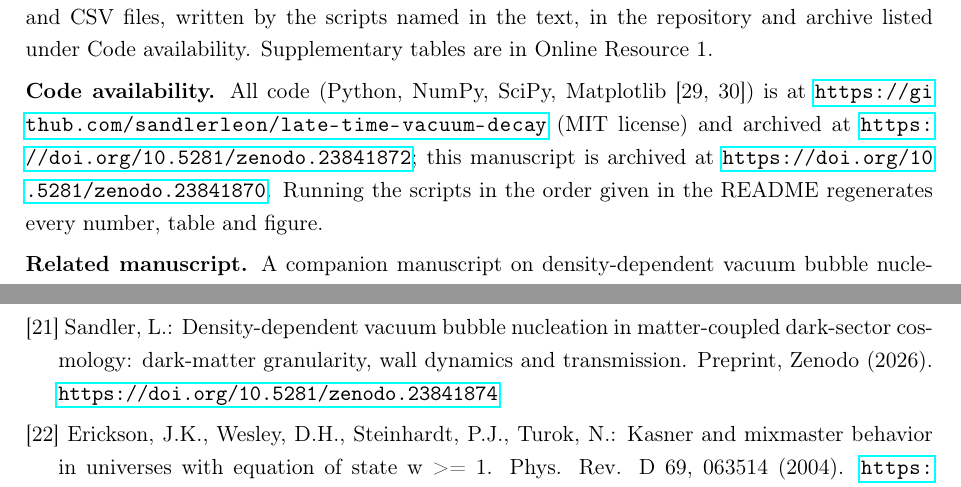
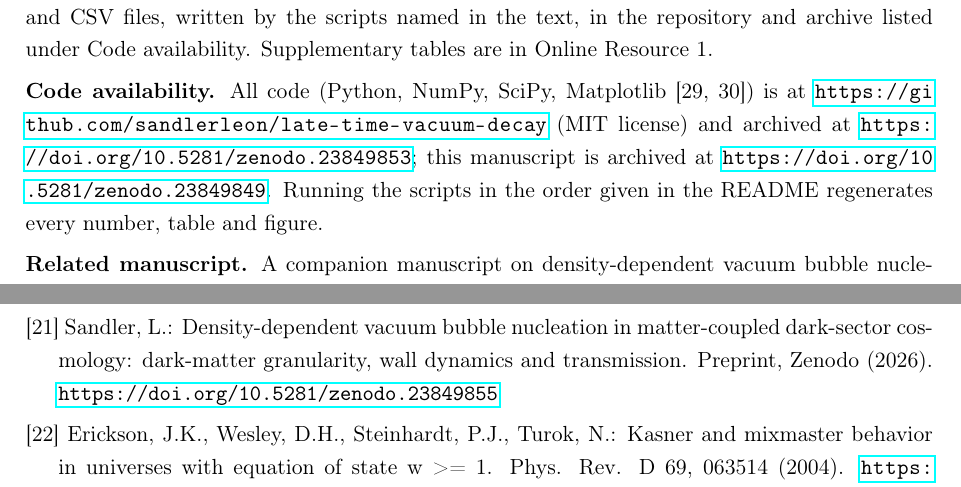
Before and after one commit to sandlerleon/late-time-vacuum-decay, a LaTeX paper (manuscript/GRG_Dilution_Triggered_Cycles.tex): two parts of pages 23 and 24 of 25, joined at a grey line, cut so that both start at the same text. Compiled offline with pdfLaTeX.

Commit message:
v2.1.0: Zenodo DOIs (paper 10.5281/zenodo.23849849, code 10.5281/zenodo.23849853), companion link (10.5281/zenodo.23849855)
Co-Authored-By: Claude Opus 5.5 <noreply@anthropic.com>

```diff
--- a/manuscript/GRG_Dilution_Triggered_Cycles.tex
+++ b/manuscript/GRG_Dilution_Triggered_Cycles.tex
@@ -310,9 +310,9 @@ Three extensions would test the framework further: a derivation of the bounce, o
 
 \noindent\textbf{Data availability.} The data underlying every figure and table are openly available as JSON and CSV files, written by the scripts named in the text, in the repository and archive listed under Code availability. Supplementary tables are in Online Resource 1.
 
-\noindent\textbf{Code availability.} All code (Python, NumPy, SciPy, Matplotlib [29, 30]) is at \url{https://github.com/sandlerleon/late-time-vacuum-decay} (MIT license) and archived at \url{https://doi.org/10.5281/zenodo.23841872}; this manuscript is archived at \url{https://doi.org/10.5281/zenodo.23841870}. Running the scripts in the order given in the README regenerates every number, table and figure.
+\noindent\textbf{Code availability.} All code (Python, NumPy, SciPy, Matplotlib [29, 30]) is at \url{https://github.com/sandlerleon/late-time-vacuum-decay} (MIT license) and archived at \url{https://doi.org/10.5281/zenodo.23849853}; this manuscript is archived at \url{https://doi.org/10.5281/zenodo.23849849}. Running the scripts in the order given in the README regenerates every number, table and figure.
 
-\noindent\textbf{Related manuscript.} A companion manuscript on density-dependent vacuum bubble nucleation in the same class of matter-coupled models is in preparation for separate submission to Physics of the Dark Universe, archived at \url{https://doi.org/10.5281/zenodo.23841874}. It addresses a different question (whether localized vacuum decay can be triggered by dark-matter dilution, and what the walls do) and shares the class of models but none of the results reported here.
+\noindent\textbf{Related manuscript.} A companion manuscript on density-dependent vacuum bubble nucleation in the same class of matter-coupled models is in preparation for separate submission to Physics of the Dark Universe, archived at \url{https://doi.org/10.5281/zenodo.23849855}. It addresses a different question (whether localized vacuum decay can be triggered by dark-matter dilution, and what the walls do) and shares the class of models but none of the results reported here.
 
 \noindent\textbf{Use of a large language model.} Documented in Section 6.1; the author takes full responsibility for the content.
 
@@ -337,7 +337,7 @@ Three extensions would test the framework further: a derivation of the bounce, o
 \noindent\hangindent=1.5em [18] Pavlovic, J., Sossich, N.: Geodesically complete cyclic cosmologies and entropy. Eur. Phys. J. C 84, 242 (2024). \url{https://doi.org/10.1140/epjc/s10052-024-12621-z}\par
 \noindent\hangindent=1.5em [19] Khoury, J., Ovrut, B.A., Steinhardt, P.J., Turok, N.: Ekpyrotic universe: colliding branes and the origin of the hot big bang. Phys. Rev. D 64, 123522 (2001). \url{https://doi.org/10.1103/PhysRevD.64.123522}\par
 \noindent\hangindent=1.5em [20] Sahni, V., Toporensky, A.: Cosmological hysteresis and the cyclic universe. Phys. Rev. D 85, 123542 (2012). \url{https://doi.org/10.1103/PhysRevD.85.123542}\par
-\noindent\hangindent=1.5em [21] Sandler, L.: Density-dependent vacuum bubble nucleation in matter-coupled dark-sector cosmology: dark-matter granularity, wall dynamics and transmission. Preprint, Zenodo (2026). \url{https://doi.org/10.5281/zenodo.23841874}\par
+\noindent\hangindent=1.5em [21] Sandler, L.: Density-dependent vacuum bubble nucleation in matter-coupled dark-sector cosmology: dark-matter granularity, wall dynamics and transmission. Preprint, Zenodo (2026). \url{https://doi.org/10.5281/zenodo.23849855}\par
 \noindent\hangindent=1.5em [22] Erickson, J.K., Wesley, D.H., Steinhardt, P.J., Turok, N.: Kasner and mixmaster behavior in universes with equation of state w >= 1. Phys. Rev. D 69, 063514 (2004). \url{https://doi.org/10.1103/PhysRevD.69.063514}\par
 \noindent\hangindent=1.5em [23] Carr, B.J., Hawking, S.W.: Black holes in the early Universe. Mon. Not. R. Astron. Soc. 168, 399--415 (1974). \url{https://doi.org/10.1093/mnras/168.2.399}\par
 \noindent\hangindent=1.5em [24] DESI Collaboration, Abdul Karim, M., et al.: DESI DR2 results. II. Measurements of baryon acoustic oscillations and cosmological constraints. Phys. Rev. D 112, 083515 (2025). \url{https://doi.org/10.1103/tr6y-kpc6}\par
```
Also changed, not shown: code/companion.json (+1 -1 lines), code/dois.json (+1 -1 lines), manuscript/GRG_submission/GRG_Dilution_Triggered_Cycles.tex (+3 -3 lines), README.md, manuscript/GRG_Dilution_Triggered_Cycles.pdf, manuscript/GRG_Dilution_Triggered_Cycles_Supplement.pdf, 4 other files.
